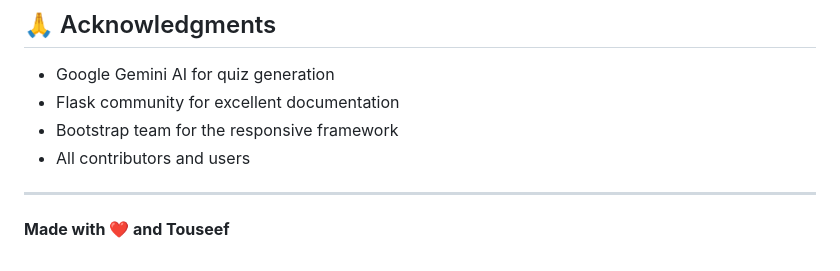
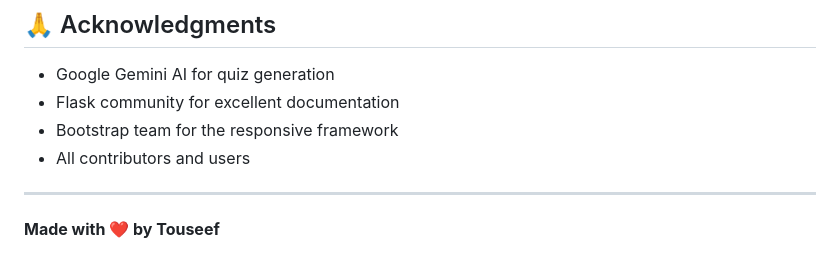
Before and after one commit to touseef7878/AI-Quiz-APP, a Markdown page: README.md, the part around the change. Drawn GitHub-style.

```diff
--- a/README.md
+++ b/README.md
@@ -317,4 +317,4 @@ For issues, questions, or suggestions:
 
 ---
 
-**Made with ❤️ and Touseef**
+**Made with ❤️ by Touseef**
```
